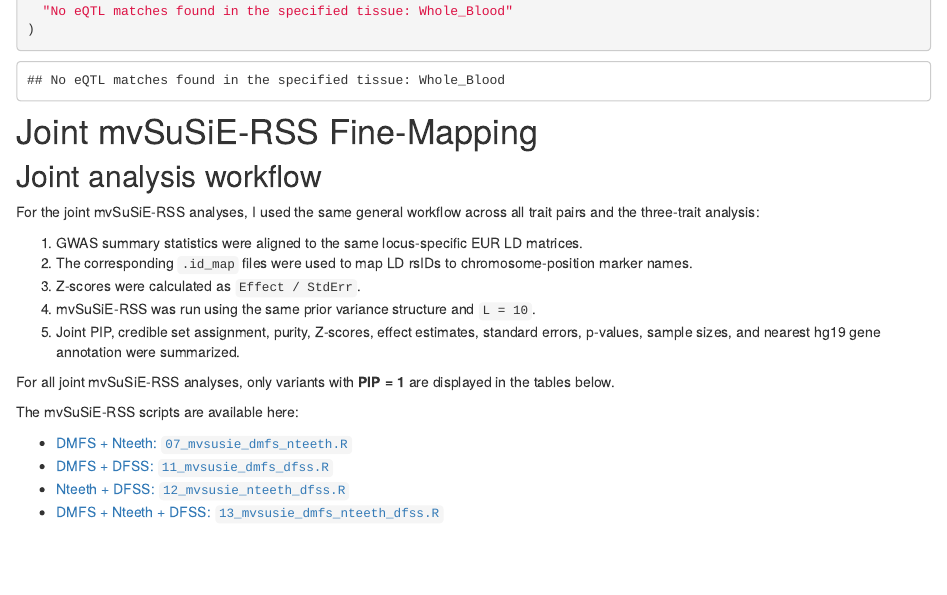
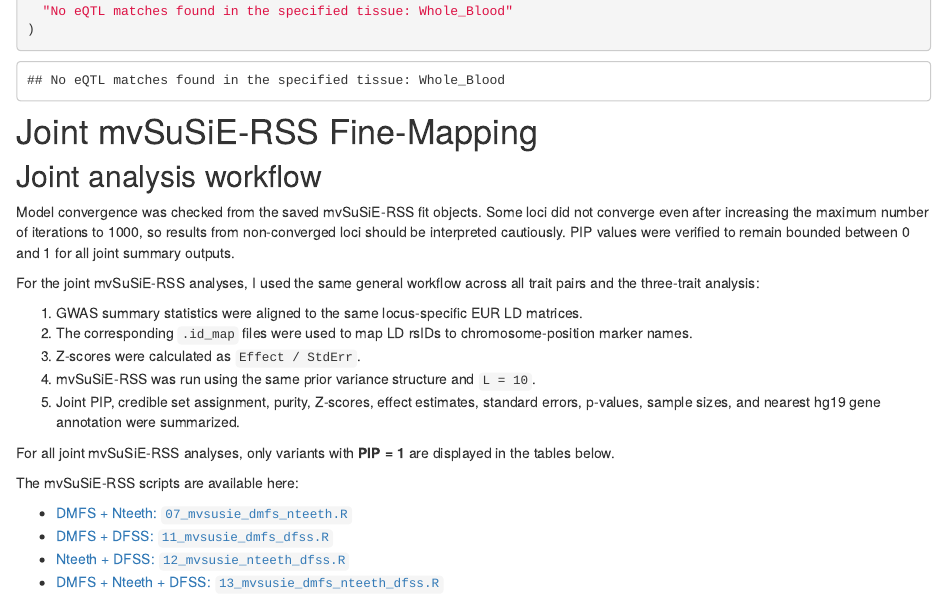
Before and after one commit to divpandey715/dental-genetics-susie, an R Markdown document (analysis/run_susier.Rmd): the page in a window 1100 px wide, from 5960 px down. Rendered offline with R 4.5, knitr and Pandoc, with nearby package versions; drawn as R Markdown's standard HTML page in place of the format the file asks for; some code elsewhere in the file could not run offline.

Commit message:
Add mvSuSiE convergence note

```diff
--- a/analysis/run_susier.Rmd
+++ b/analysis/run_susier.Rmd
@@ -220,6 +220,8 @@ cat(
 # Joint mvSuSiE-RSS Fine-Mapping
 
 ## Joint analysis workflow
+
+Model convergence was checked from the saved mvSuSiE-RSS fit objects. Some loci did not converge even after increasing the maximum number of iterations to 1000, so results from non-converged loci should be interpreted cautiously. PIP values were verified to remain bounded between 0 and 1 for all joint summary outputs.
 
 For the joint mvSuSiE-RSS analyses, I used the same general workflow across all trait pairs and the three-trait analysis:
 
```
